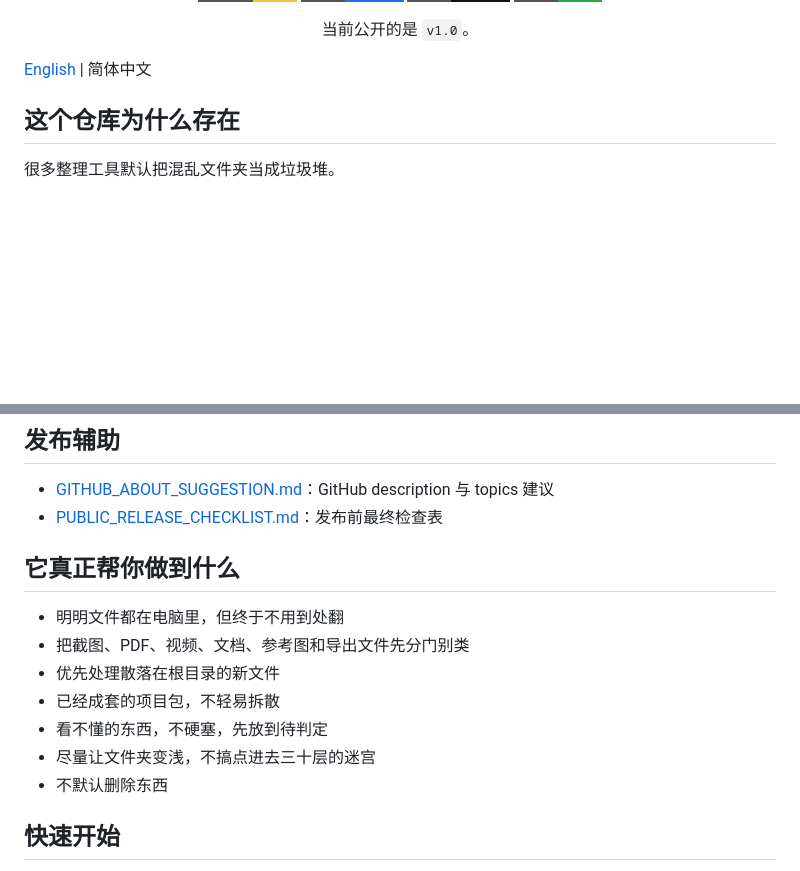
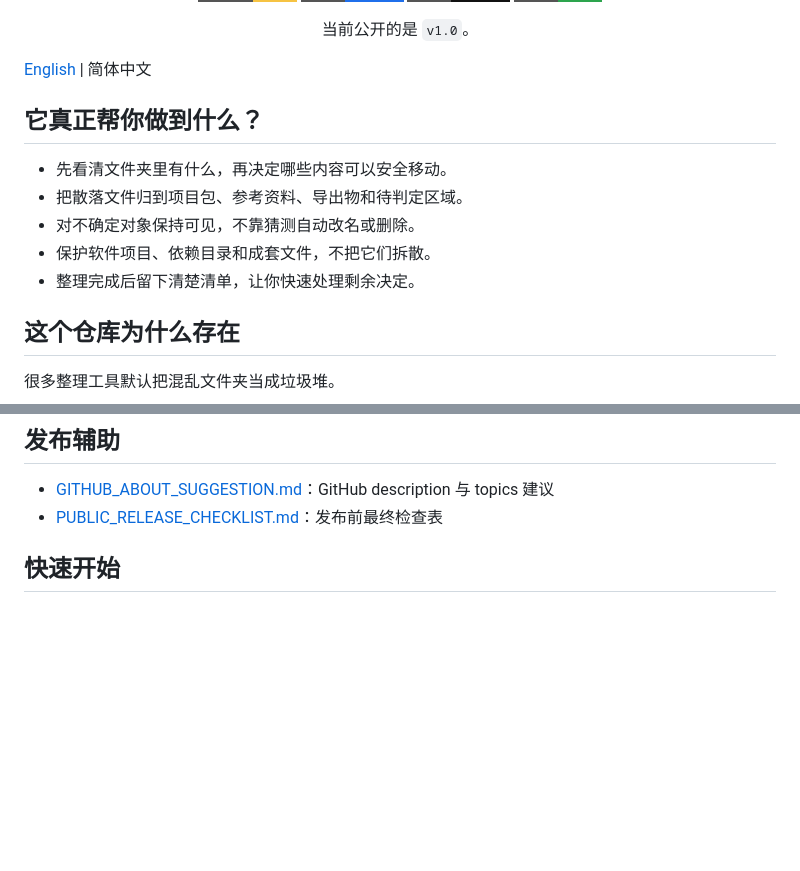
Before and after one commit to julilaoshi/pickupskill, a Markdown page: README.zh-CN.md, 2 parts joined by grey strips. Rendered like a GitHub page; badges without logos; blank space fills up the shorter version.

```diff
--- a/README.zh-CN.md
+++ b/README.zh-CN.md
@@ -17,6 +17,14 @@
 </p>
 
 [English](./README.md) | 简体中文
+
+## 它真正帮你做到什么？
+
+- 先看清文件夹里有什么，再决定哪些内容可以安全移动。
+- 把散落文件归到项目包、参考资料、导出物和待判定区域。
+- 对不确定对象保持可见，不靠猜测自动改名或删除。
+- 保护软件项目、依赖目录和成套文件，不把它们拆散。
+- 整理完成后留下清楚清单，让你快速处理剩余决定。
 
 ## 这个仓库为什么存在
 
@@ -108,16 +116,6 @@ Skill 载入后，在你想整理的文件夹里打开 coding agent，然后复
 
 - [GITHUB_ABOUT_SUGGESTION.md](./GITHUB_ABOUT_SUGGESTION.md)：GitHub description 与 topics 建议
 - [PUBLIC_RELEASE_CHECKLIST.md](./PUBLIC_RELEASE_CHECKLIST.md)：发布前最终检查表
-
-## 它真正帮你做到什么
-
-- 明明文件都在电脑里，但终于不用到处翻
-- 把截图、PDF、视频、文档、参考图和导出文件先分门别类
-- 优先处理散落在根目录的新文件
-- 已经成套的项目包，不轻易拆散
-- 看不懂的东西，不硬塞，先放到待判定
-- 尽量让文件夹变浅，不搞点进去三十层的迷宫
-- 不默认删除东西
 
 ## 快速开始
 
```
Also changed, not shown: README.md (+8 -10 lines).
